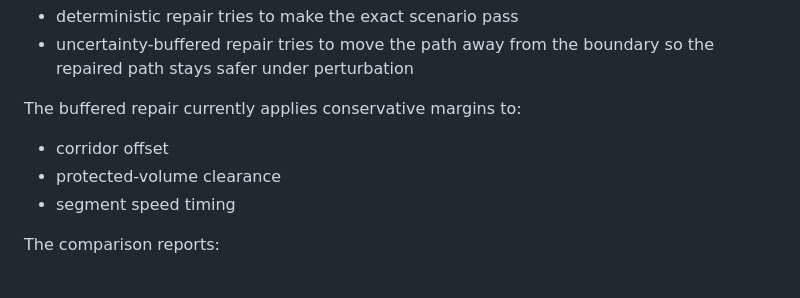
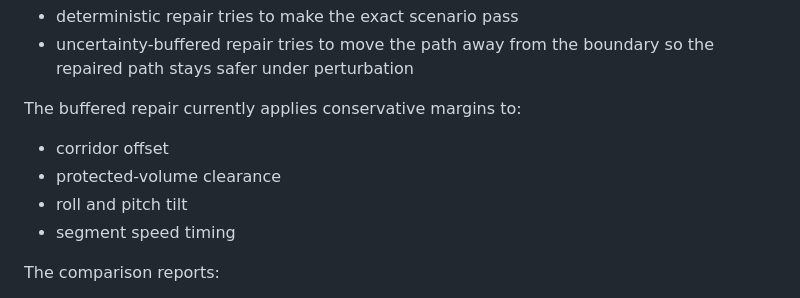
Before and after one commit to Xitral/oracle-omega, a Markdown page: docs/uncertainty_robustness.md, the part around the change. Rendered like a GitHub page.

Commit message:
docs: document tilt buffered repair

```diff
--- a/docs/uncertainty_robustness.md
+++ b/docs/uncertainty_robustness.md
@@ -63,6 +63,7 @@ The buffered repair currently applies conservative margins to:
 
 - corridor offset
 - protected-volume clearance
+- roll and pitch tilt
 - segment speed timing
 
 The comparison reports:
```
